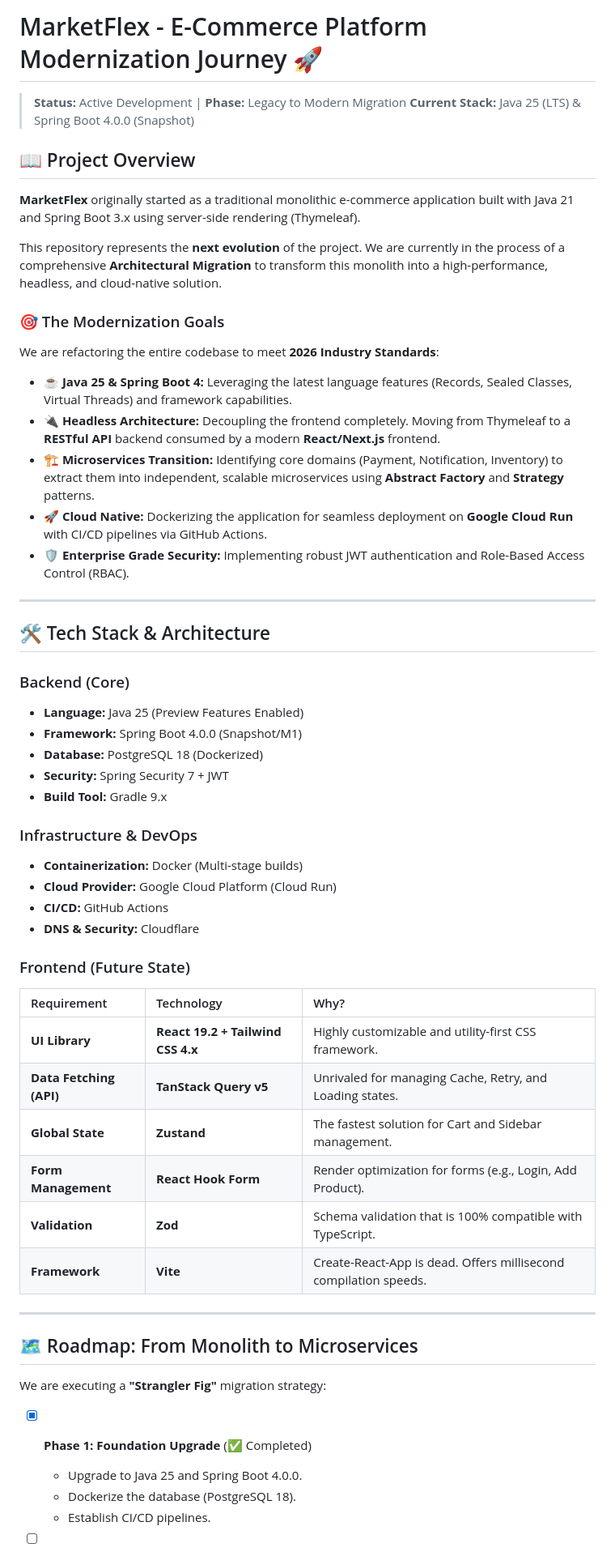
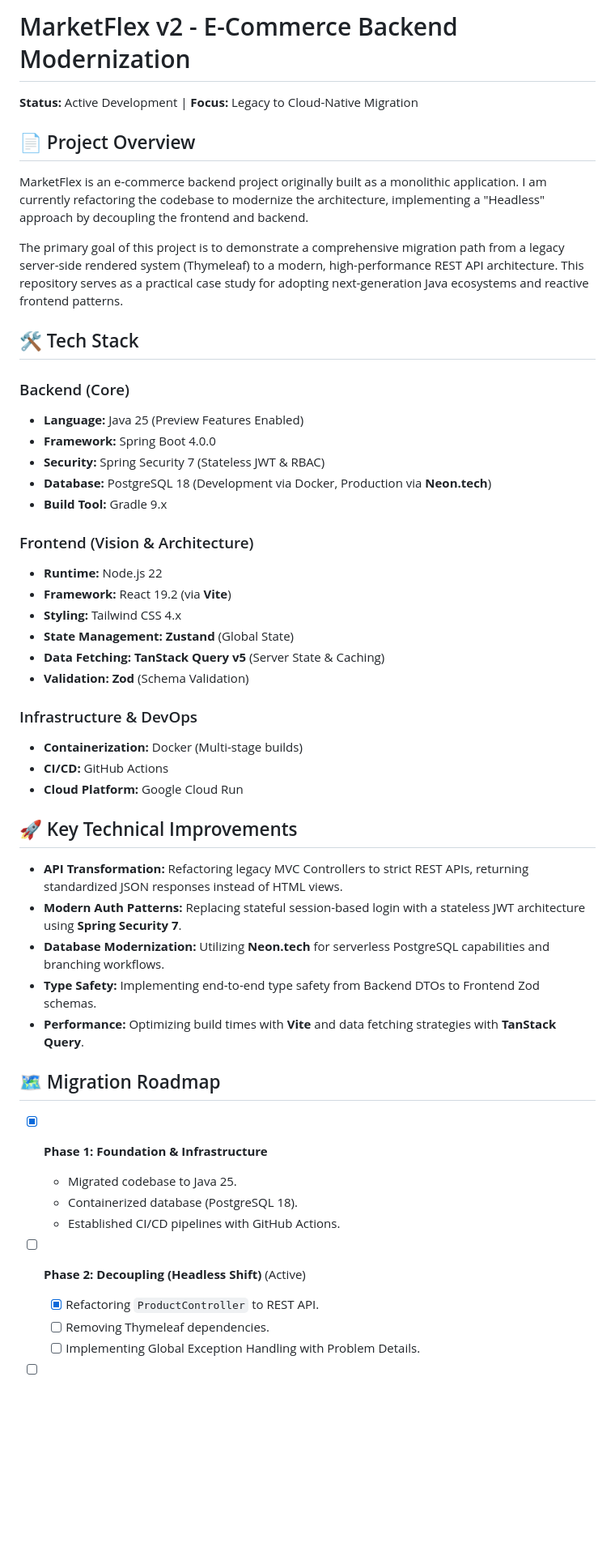
Before and after one commit to darksilence1987/marketflex-v2, a Markdown page: README.md, the part around one of its changes. Shown at 81% size. GitHub-like rendering; blank space fills up the shorter version.

Commit message:
Update README.md to reflect MarketFlex modernization journey and project roadmap

```diff
--- a/README.md
+++ b/README.md
@@ -1,59 +1,52 @@
-# MarketFlex - E-Commerce Platform Modernization Journey 🚀
+# MarketFlex v2 - E-Commerce Backend Modernization
 
-> **Status:** Active Development | **Phase:** Legacy to Modern Migration
-> **Current Stack:** Java 25 (LTS) & Spring Boot 4.0.0 (Snapshot)
+**Status:** Active Development | **Focus:** Legacy to Cloud-Native Migration
 
-## 📖 Project Overview
+## 📄 Project Overview
 
-**MarketFlex** originally started as a traditional monolithic e-commerce application built with Java 21 and Spring Boot 3.x using server-side rendering (Thymeleaf).
+MarketFlex is an e-commerce backend project originally built as a monolithic application. I am currently refactoring the codebase to modernize the architecture, implementing a "Headless" approach by decoupling the frontend and backend.
 
-This repository represents the **next evolution** of the project. We are currently in the process of a comprehensive **Architectural Migration** to transform this monolith into a high-performance, headless, and cloud-native solution.
+The primary goal of this project is to demonstrate a comprehensive migration path from a legacy server-side rendered system (Thymeleaf) to a modern, high-performance REST API architecture. This repository serves as a practical case study for adopting next-generation Java ecosystems and reactive frontend patterns.
 
-### 🎯 The Modernization Goals
-
-We are refactoring the entire codebase to meet **2026 Industry Standards**:
-
-* **☕ Java 25 & Spring Boot 4:** Leveraging the latest language features (Records, Sealed Classes, Virtual Threads) and framework capabilities.
-* **🔌 Headless Architecture:** Decoupling the frontend completely. Moving from Thymeleaf to a **RESTful API** backend consumed by a modern **React/Next.js** frontend.
-* **🏗️ Microservices Transition:** Identifying core domains (Payment, Notification, Inventory) to extract them into independent, scalable microservices using **Abstract Factory** and **Strategy** patterns.
-* **🚀 Cloud Native:** Dockerizing the application for seamless deployment on **Google Cloud Run** with CI/CD pipelines via GitHub Actions.
-* **🛡️ Enterprise Grade Security:** Implementing robust JWT authentication and Role-Based Access Control (RBAC).
-
----
-
-## 🛠️ Tech Stack & Architecture
+## 🛠️ Tech Stack
 
 ### Backend (Core)
 * **Language:** Java 25 (Preview Features Enabled)
-* **Framework:** Spring Boot 4.0.0 (Snapshot/M1)
-* **Database:** PostgreSQL 18 (Dockerized)
-* **Security:** Spring Security 7 + JWT
+* **Framework:** Spring Boot 4.0.0
+* **Security:** Spring Security 7 (Stateless JWT & RBAC)
+* **Database:** PostgreSQL 18 (Development via Docker, Production via **Neon.tech**)
 * **Build Tool:** Gradle 9.x
+
+### Frontend (Vision & Architecture)
+* **Runtime:** Node.js 22
+* **Framework:** React 19.2 (via **Vite**)
+* **Styling:** Tailwind CSS 4.x
+* **State Management:** **Zustand** (Global State)
+* **Data Fetching:** **TanStack Query v5** (Server State & Caching)
+* **Validation:** **Zod** (Schema Validation)
 
 ### Infrastructure & DevOps
 * **Containerization:** Docker (Multi-stage builds)
-* **Cloud Provider:** Google Cloud Platform (Cloud Run)
 * **CI/CD:** GitHub Actions
-* **DNS & Security:** Cloudflare
+* **Cloud Platform:** Google Cloud Run
 
-### Frontend (Future State)
-| Requirement | Technology                        | Why? |
-| :--- |:----------------------------------| :--- |
-| **UI Library** | **React 19.2 + Tailwind CSS 4.x** | Highly customizable and utility-first CSS framework. |
-| **Data Fetching (API)** | **TanStack Query v5**             | Unrivaled for managing Cache, Retry, and Loading states. |
-| **Global State** | **Zustand**                       | The fastest solution for Cart and Sidebar management. |
-| **Form Management** | **React Hook Form**               | Render optimization for forms (e.g., Login, Add Product). |
-| **Validation** | **Zod**                           | Schema validation that is 100% compatible with TypeScript. |
-| **Framework** | **Vite**                          | Create-React-App is dead. Offers millisecond compilation speeds. |
+## 🚀 Key Technical Improvements
 
----
+* **API Transformation:** Refactoring legacy MVC Controllers to strict REST APIs, returning standardized JSON responses instead of HTML views.
+* **Modern Auth Patterns:** Replacing stateful session-based login with a stateless JWT architecture using **Spring Security 7**.
+* **Database Modernization:** Utilizing **Neon.tech** for serverless PostgreSQL capabilities and branching workflows.
+* **Type Safety:** Implementing end-to-end type safety from Backend DTOs to Frontend Zod schemas.
+* **Performance:** Optimizing build times with **Vite** and data fetching strategies with **TanStack Query**.
 
-## 🗺️ Roadmap: From Monolith to Microservices
+## 🗺️ Migration Roadmap
 
-We are executing a **"Strangler Fig"** migration strategy:
+- [x] **Phase 1: Foundation & Infrastructure**
+    - Migrated codebase to Java 25.
+    - Containerized database (PostgreSQL 18).
+    - Established CI/CD pipelines with GitHub Actions.
 
-- [x] **Phase 1: Foundation Upgrade** (✅ Completed)
-    - Upgrade to Java 25 and Spring Boot 4.0.0.
-    - Dockerize the database (PostgreSQL 18).
-    - Establish CI/CD pipelines.
+- [ ] **Phase 2: Decoupling (Headless Shift)** (Active)
+    - [x] Refactoring `ProductController` to REST API.
+    - [ ] Removing Thymeleaf dependencies.
+    - [ ] Implementing Global Exception Handling with Problem Details.
 
```
Also changed, not shown: other parts of README.md (+15 -31 lines).
